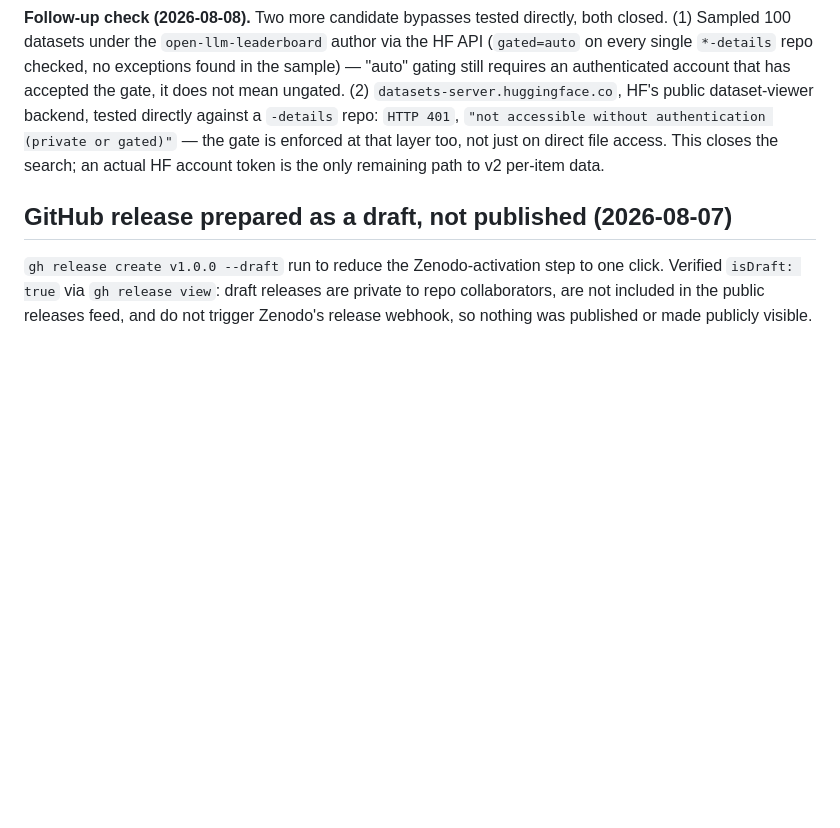
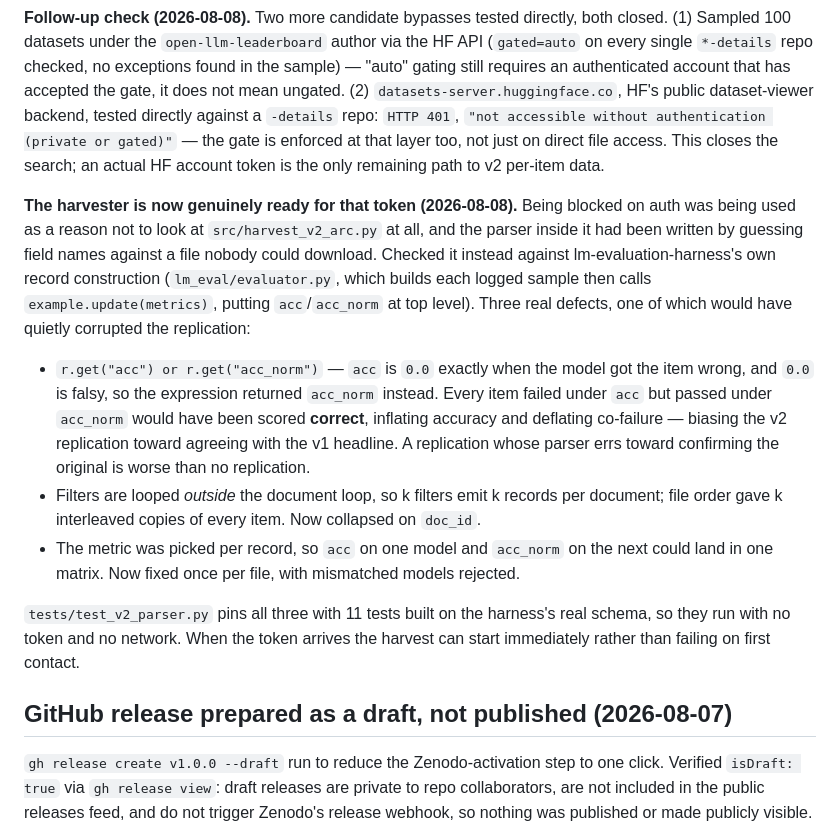
Before and after one commit to SilverCoin256/cofail, a Markdown page: docs/NEURIPS_BLUEPRINT.md, the part around the change. GitHub-like rendering; blank space fills up the shorter version.

Commit message:
Record the v2 parser audit in the blueprint

```diff
--- a/docs/NEURIPS_BLUEPRINT.md
+++ b/docs/NEURIPS_BLUEPRINT.md
@@ -617,6 +617,27 @@ an authenticated account that has accepted the gate, it does not mean ungated. (
 gate is enforced at that layer too, not just on direct file access. This closes the search; an
 actual HF account token is the only remaining path to v2 per-item data.
 
+**The harvester is now genuinely ready for that token (2026-08-08).** Being blocked on auth was
+being used as a reason not to look at `src/harvest_v2_arc.py` at all, and the parser inside it had
+been written by guessing field names against a file nobody could download. Checked it instead
+against lm-evaluation-harness's own record construction (`lm_eval/evaluator.py`, which builds each
+logged sample then calls `example.update(metrics)`, putting `acc`/`acc_norm` at top level). Three
+real defects, one of which would have quietly corrupted the replication:
+
+- `r.get("acc") or r.get("acc_norm")` — `acc` is `0.0` exactly when the model got the item wrong,
+  and `0.0` is falsy, so the expression returned `acc_norm` instead. Every item failed under `acc`
+  but passed under `acc_norm` would have been scored **correct**, inflating accuracy and deflating
+  co-failure — biasing the v2 replication toward agreeing with the v1 headline. A replication whose
+  parser errs toward confirming the original is worse than no replication.
+- Filters are looped *outside* the document loop, so k filters emit k records per document; file
+  order gave k interleaved copies of every item. Now collapsed on `doc_id`.
+- The metric was picked per record, so `acc` on one model and `acc_norm` on the next could land in
+  one matrix. Now fixed once per file, with mismatched models rejected.
+
+`tests/test_v2_parser.py` pins all three with 11 tests built on the harness's real schema, so they
+run with no token and no network. When the token arrives the harvest can start immediately rather
+than failing on first contact.
+
 ## GitHub release prepared as a draft, not published (2026-08-07)
 
 `gh release create v1.0.0 --draft` run to reduce the Zenodo-activation step to one click. Verified
```
